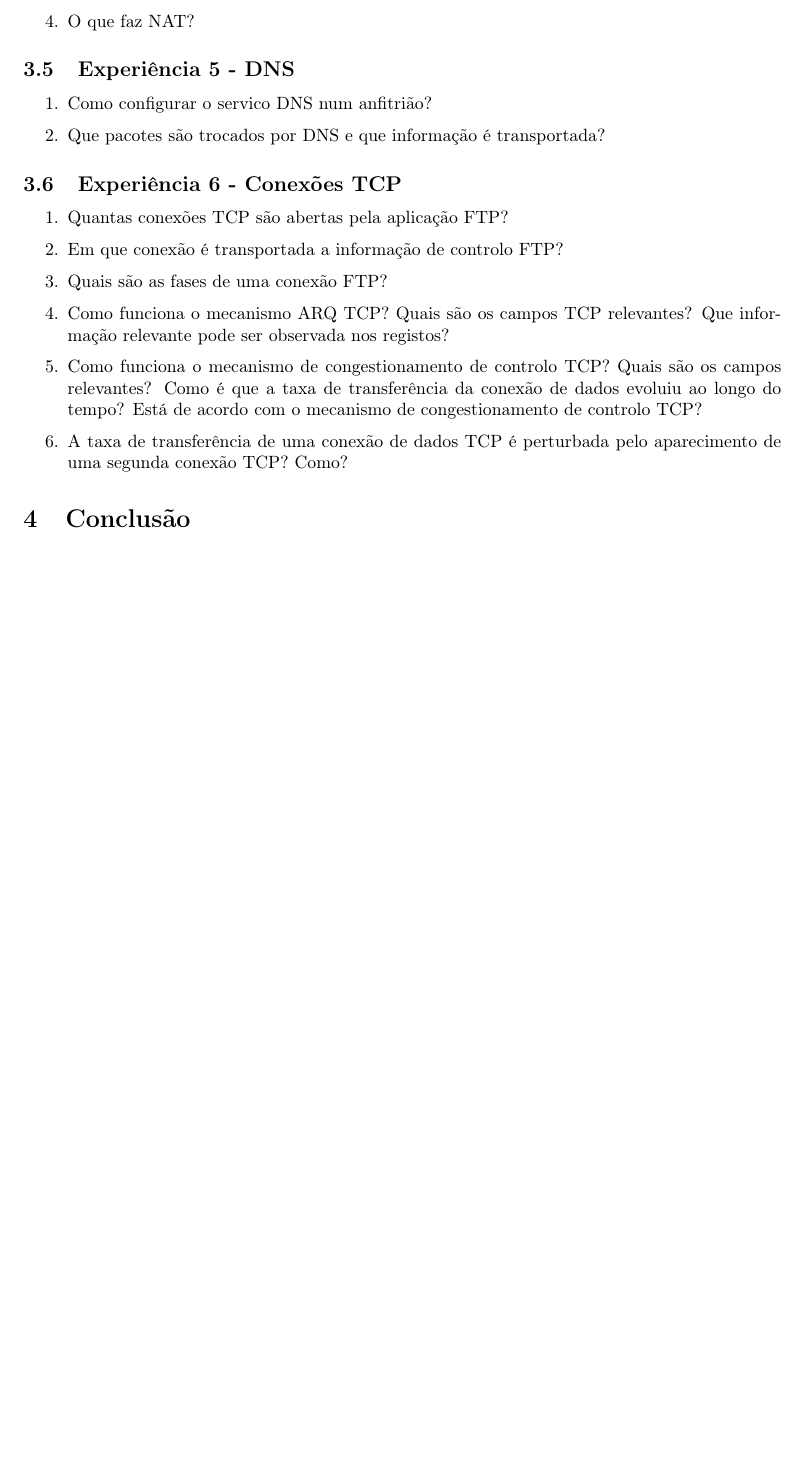
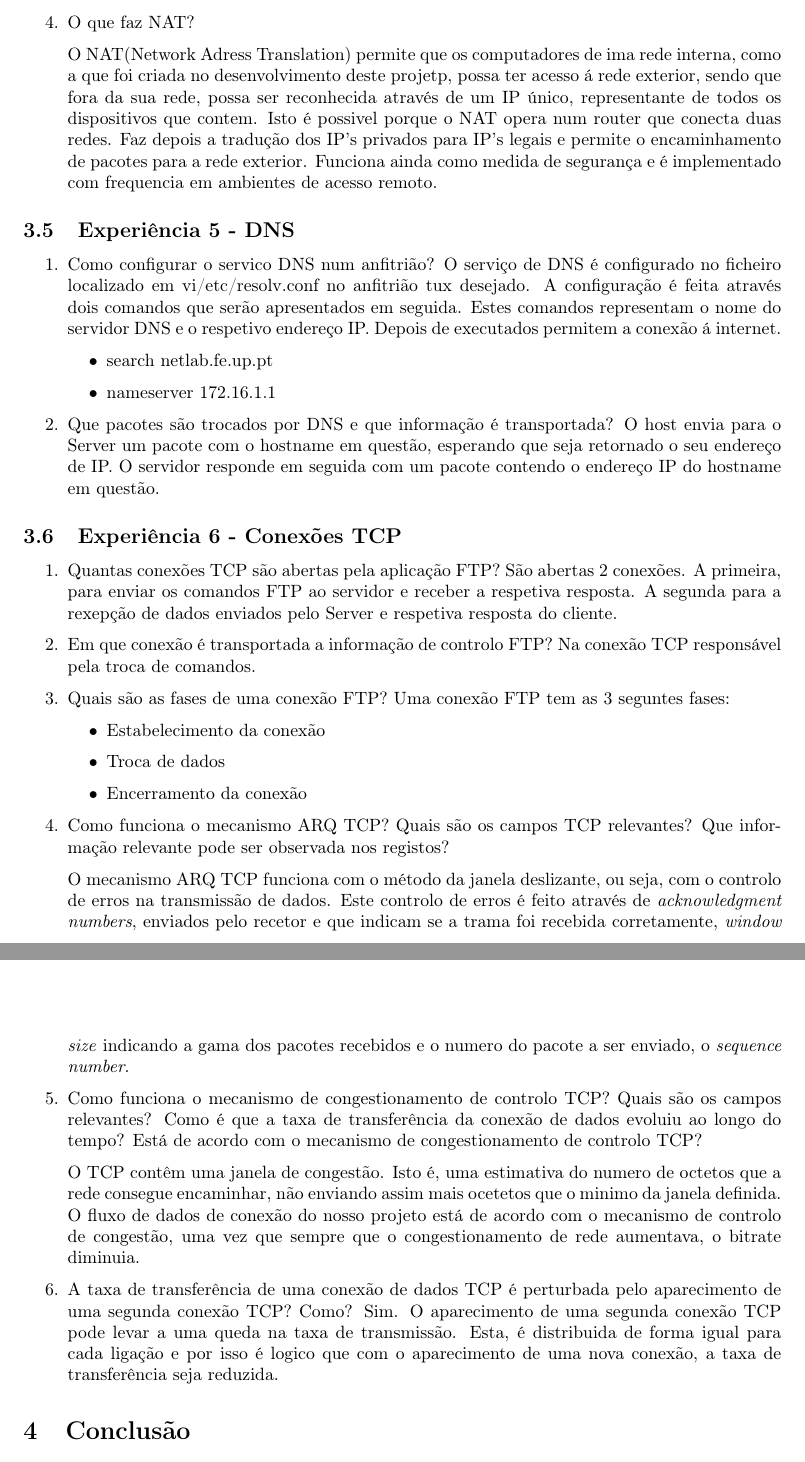
Before and after one commit to MrZephyr17/RCOM1819, a LaTeX document (T2/doc/reportT2.tex): part of page 8 of 21 before the commit and two parts of pages 9 and 10 of 22 after it, the two joined at a grey line, cut so that both start at the same text, the shorter picture padded with empty space. Compiled offline with pdfLaTeX.

Commit message:
Report completion

```diff
--- a/T2/doc/reportT2.tex
+++ b/T2/doc/reportT2.tex
@@ -269,27 +304,61 @@ Os endereços associados são os endereços IP e MAC do \textit{tux} origem e os
+    \item  endt
+\end{itemize}
+
 
 \item O que faz NAT?
+
+O NAT(Network Adress Translation) permite que os computadores de ima rede interna, como a que foi criada no desenvolvimento deste projetp, possa ter acesso á rede exterior, sendo que fora da sua rede, possa ser reconhecida através de um IP único, representante de todos os dispositivos que contem.
+Isto é possivel porque o NAT opera num router que conecta duas redes. Faz depois a tradução dos IP's privados para IP's legais e permite o encaminhamento de pacotes para a rede exterior.
+Funciona ainda como medida de segurança e é implementado com frequencia em ambientes de acesso remoto.
+
 \end{enumerate}
 \subsection{Experiência 5 - DNS}
 \begin{enumerate}
 \item Como configurar o servico DNS num anfitrião?
+O serviço de DNS é configurado no ficheiro localizado em vi/etc/resolv.conf no anfitrião tux desejado.
+A configuração é feita através dois comandos que serão apresentados em seguida. Estes comandos representam o nome do servidor DNS e o respetivo endereço IP. Depois de executados permitem a conexão á internet.
+\begin{itemize}
+    \item search netlab.fe.up.pt
+    \item nameserver 172.16.1.1
+\end{itemize}
 
 \item Que pacotes são trocados por DNS e que informação é transportada?
+O host envia para o Server um pacote com o hostname em questão, esperando que seja retornado o seu endereço de IP.
+O servidor responde em seguida com um pacote contendo o endereço IP do hostname em questão.
+
 \end{enumerate}
 \subsection{Experiência 6 - Conexões TCP}
 \begin{enumerate}
 \item Quantas conexões TCP são abertas pela aplicação FTP?
+São abertas 2 conexões. A primeira, para enviar os comandos FTP ao servidor e receber a respetiva resposta.
+A segunda para a rexepção de dados enviados pelo Server e respetiva resposta do cliente.
 
 \item Em que conexão é transportada a informação de controlo FTP?
+Na conexão TCP responsável pela troca de comandos.
+\item Quais são as fases de uma conexão FTP?
+Uma conexão FTP tem as 3 seguntes fases:
+\begin{itemize}
+    \item Estabelecimento da conexão
+    \item Troca de dados
+    \item Encerramento da conexão
+\end{itemize}
 
-\item Quais são as fases de uma conexão FTP?
 
 \item Como funciona o mecanismo ARQ TCP? Quais são os campos TCP relevantes? Que informação relevante pode ser observada nos
 registos?
 
+O mecanismo ARQ TCP funciona com o método da janela deslizante, ou seja, com o controlo de erros na transmissão de dados.
+Este controlo de erros é feito através de \textit{acknowledgment numbers}, enviados pelo recetor e que indicam se a trama foi recebida corretamente, \textit{window size} indicando a gama dos pacotes recebidos e o numero do pacote a ser enviado, o \textit{sequence number}.
+
 \item Como funciona o mecanismo de congestionamento de controlo TCP? Quais são os campos relevantes? Como é que
 a taxa de transferência da conexão de dados evoluiu ao longo do tempo? Está de acordo com o mecanismo de congestionamento de controlo TCP?
 
+O TCP contêm uma janela de congestão. Isto é, uma estimativa do numero de octetos que a rede consegue encaminhar, não enviando assim mais ocetetos que o minimo da janela definida.
+O fluxo de dados de conexão do nosso projeto está de acordo com o mecanismo de controlo de congestão, uma vez que sempre que o congestionamento de rede aumentava, o bitrate diminuia.
+
 \item A taxa de transferência de uma conexão de dados TCP é perturbada pelo aparecimento de uma segunda conexão TCP? Como?
+Sim. O aparecimento de uma segunda conexão TCP pode levar a uma queda na taxa de transmissão. Esta, é distribuida de forma igual para cada ligação e por isso é logico que com o aparecimento de uma nova conexão, a taxa de transferência seja reduzida.
+
 \end{enumerate}
 \section{Conclusão}
 Consideramos que, com o desenvolvimento deste projeto, fomos capazes de cumprir, com sucesso, os objetivos inicialmente propostos.  Acrescentamos ainda que este trabalho permitiu a exploração e assimilação de uma série de conceitos, fundamentais para o conhecimento e domínio das redes de computadores.
```
Also changed, not shown: T2/doc/reportT2.tex (35 more changed lines), 2 other files.
